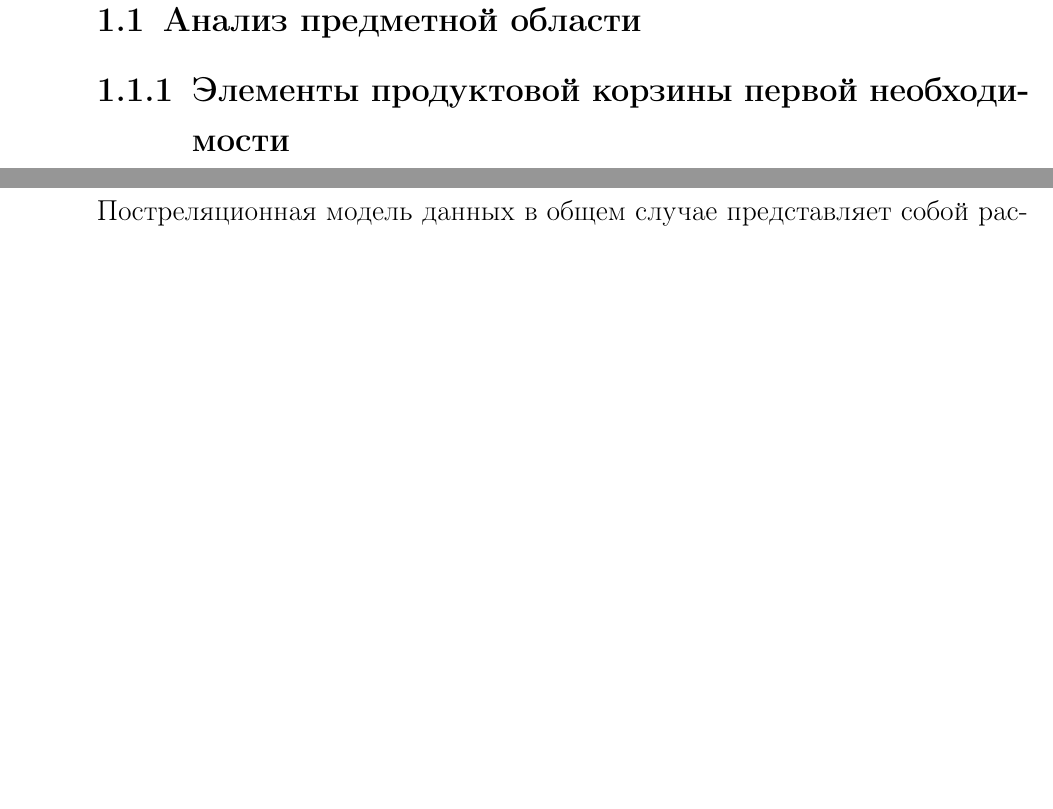
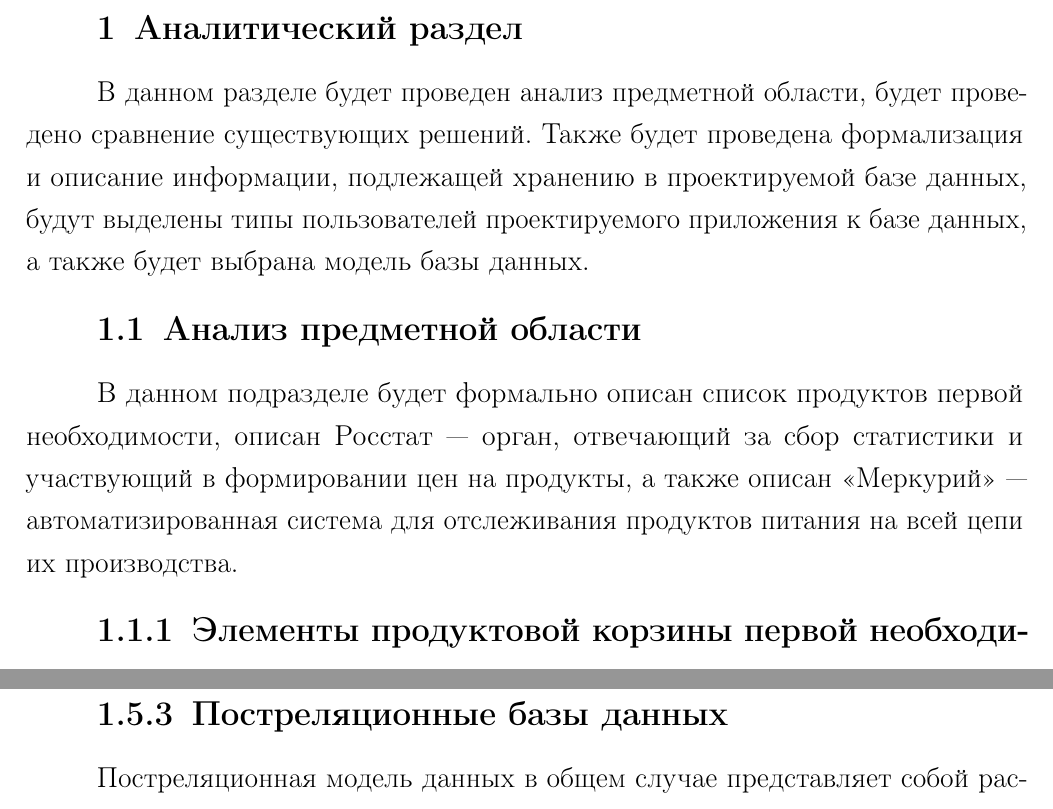
Before and after one commit to nikitalystsev/db_course, a LaTeX document (docs/coursework/coursework.tex, which reads docs/coursework/04-analysis.tex, docs/coursework/05-design.tex): two parts of pages 4 and 14 of 17 before the commit and two parts of pages 4 and 14 of 18 after it, joined at a grey line, cut at the place of the change, the shorter picture padded with empty space. The pictures show the PDF file docs/coursework/coursework.pdf that the author committed with the source.

Commit message:
правки аналита

```diff
--- a/docs/coursework/04-analysis.tex
+++ b/docs/coursework/04-analysis.tex
@@ -1,9 +1,11 @@
 \chapter{Аналитический раздел}
 
-% тут чет написать (примерно 50 слов)
+В данном разделе будет проведен анализ предметной области, будет проведено сравнение существующих решений.
+Также будет проведена формализация и описание информации, подлежащей хранению в проектируемой базе данных, будут выделены типы пользователей проектируемого приложения к базе данных, а также будет выбрана модель базы данных.
+
 \section{Анализ предметной области}
 
-% тут чет написать (примерно 50 слов). И так для каждого подраздела
+В данном подразделе будет формально описан список продуктов первой необходимости, описан Poccтат --- орган, отвечающий за сбор статистики и участвующий в формировании цен на продукты, а также описан <<Меркурий>> --- автоматизированная система для отслеживания продуктов питания на всей цепи их производства.
 
 \subsection{Элементы продуктовой корзины первой необходимости}
 
--- a/docs/coursework/05-design.tex
+++ b/docs/coursework/05-design.tex
@@ -18,3 +24,5 @@
+{1\textwidth} % Ширина рисунка
+{ER-модель базы данных} % Подпись рисунка
 %В данном разделе будет приведены требования к разрабатываемому ПО, будет приведено формальное описание алгоритмов построения и визуализации ландшафта, будет приведена структура разрабатываемого ПО.
 %
 %\section{Требования к программному обеспечению}
```
Also changed, not shown: docs/coursework/coursework.pdf, docs/coursework/inc/img/er-entities-diag.drawio.png (added), docs/coursework/inc/img/er-entities-diag.drawio.svg (added), docs/coursework/04-analysis.tex (2 more changed lines), docs/coursework/05-design.tex (6 more changed lines), 1 other file.
